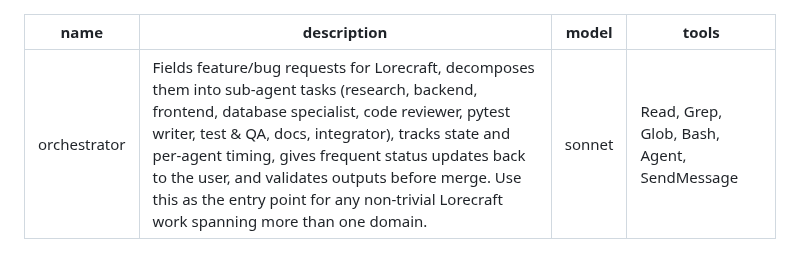
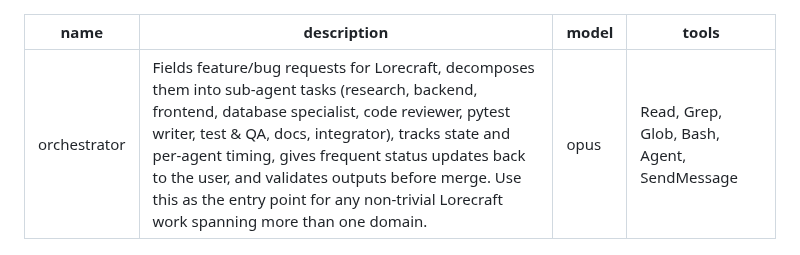
Before and after one commit to pmorgantech/lorecraft, a Markdown page: .claude/agents/orchestrator.md, the part around the change. Rendered like a GitHub page.

```diff
--- a/.claude/agents/orchestrator.md
+++ b/.claude/agents/orchestrator.md
@@ -1,7 +1,7 @@
 ---
 name: orchestrator
 description: Fields feature/bug requests for Lorecraft, decomposes them into sub-agent tasks (research, backend, frontend, database specialist, code reviewer, pytest writer, test & QA, docs, integrator), tracks state and per-agent timing, gives frequent status updates back to the user, and validates outputs before merge. Use this as the entry point for any non-trivial Lorecraft work spanning more than one domain.
-model: sonnet
+model: opus
 tools: Read, Grep, Glob, Bash, Agent, SendMessage
 ---
 
```
Also changed, not shown: .claude/agents/backend-engineer.md (+1 -1 lines), .claude/agents/research-planner.md (+1 -1 lines).
